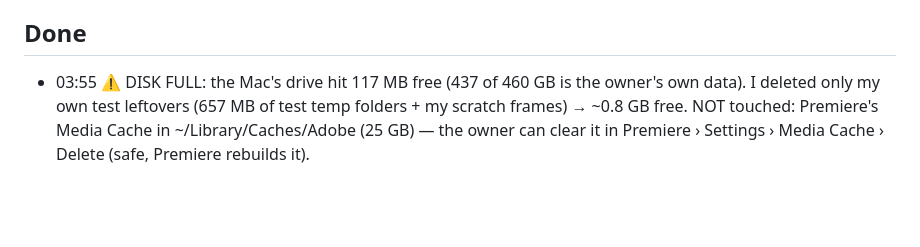
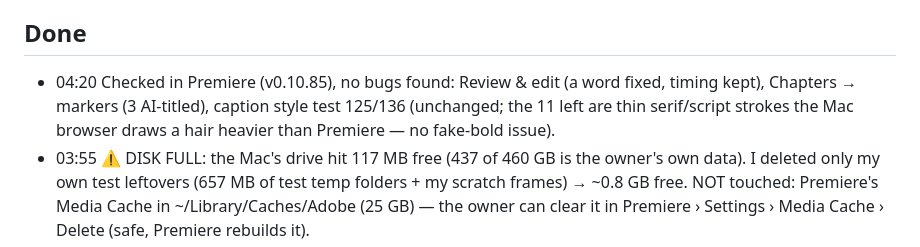
Before and after one commit to vikasbanjare/video, a Markdown page: NIGHT-LOG.md, the part around the change. Rendered like a GitHub page; blank space fills up the shorter version.

Commit message:
Night log: checks at 04:20
Co-Authored-By: Claude Opus 5.5 <noreply@anthropic.com>

```diff
--- a/NIGHT-LOG.md
+++ b/NIGHT-LOG.md
@@ -16,6 +16,10 @@ on the old code, build, install, verify, commit and push. Newest entries on top.
 7. Viral edit — zoom punch-ins, sound effects.
 
 ## Done
+- 04:20 Checked in Premiere (v0.10.85), no bugs found: Review & edit (a
+  word fixed, timing kept), Chapters → markers (3 AI-titled), caption style
+  test 125/136 (unchanged; the 11 left are thin serif/script strokes the Mac
+  browser draws a hair heavier than Premiere — no fake-bold issue).
 - 03:55 ⚠️ DISK FULL: the Mac's drive hit 117 MB free (437 of 460 GB is the
   owner's own data). I deleted only my own test leftovers (657 MB of test
   temp folders + my scratch frames) → ~0.8 GB free. NOT touched: Premiere's
```
